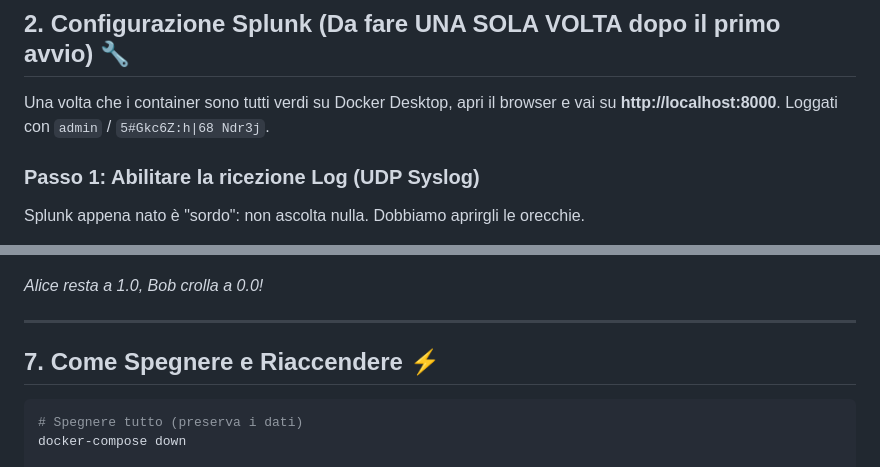
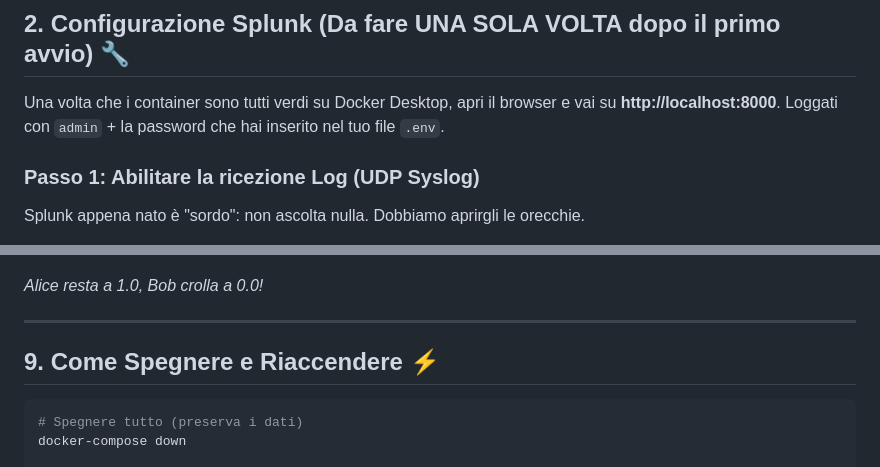
Before and after one commit to ndreeeee/Advanced-Cybersecurity-for-IT-Project, a Markdown page: Walkthrough.md, 2 parts joined by grey strips. GitHub-like rendering.

````diff
--- a/Walkthrough.md
+++ b/Walkthrough.md
@@ -22,7 +22,7 @@ docker-compose up -d --build
 
 ## 2. Configurazione Splunk (Da fare UNA SOLA VOLTA dopo il primo avvio) 🔧
 
-Una volta che i container sono tutti verdi su Docker Desktop, apri il browser e vai su **http://localhost:8000**. Loggati con `admin` / `5#Gkc6Z:h|68 Ndr3j`.
+Una volta che i container sono tutti verdi su Docker Desktop, apri il browser e vai su **http://localhost:8000**. Loggati con `admin` + la password che hai inserito nel tuo file `.env`.
 
 ### Passo 1: Abilitare la ricezione Log (UDP Syslog)
 Splunk appena nato è "sordo": non ascolta nulla. Dobbiamo aprirgli le orecchie.
@@ -134,7 +192,7 @@ docker exec -it zta-dbms psql -U zta_admin -d zta_policy -c "SELECT device_name,
 
 ---
 
-## 7. Come Spegnere e Riaccendere ⚡
+## 9. Come Spegnere e Riaccendere ⚡
 
 ```bash
 # Spegnere tutto (preserva i dati)
````
Also changed, not shown: other parts of Walkthrough.md (+60 -2 lines).
